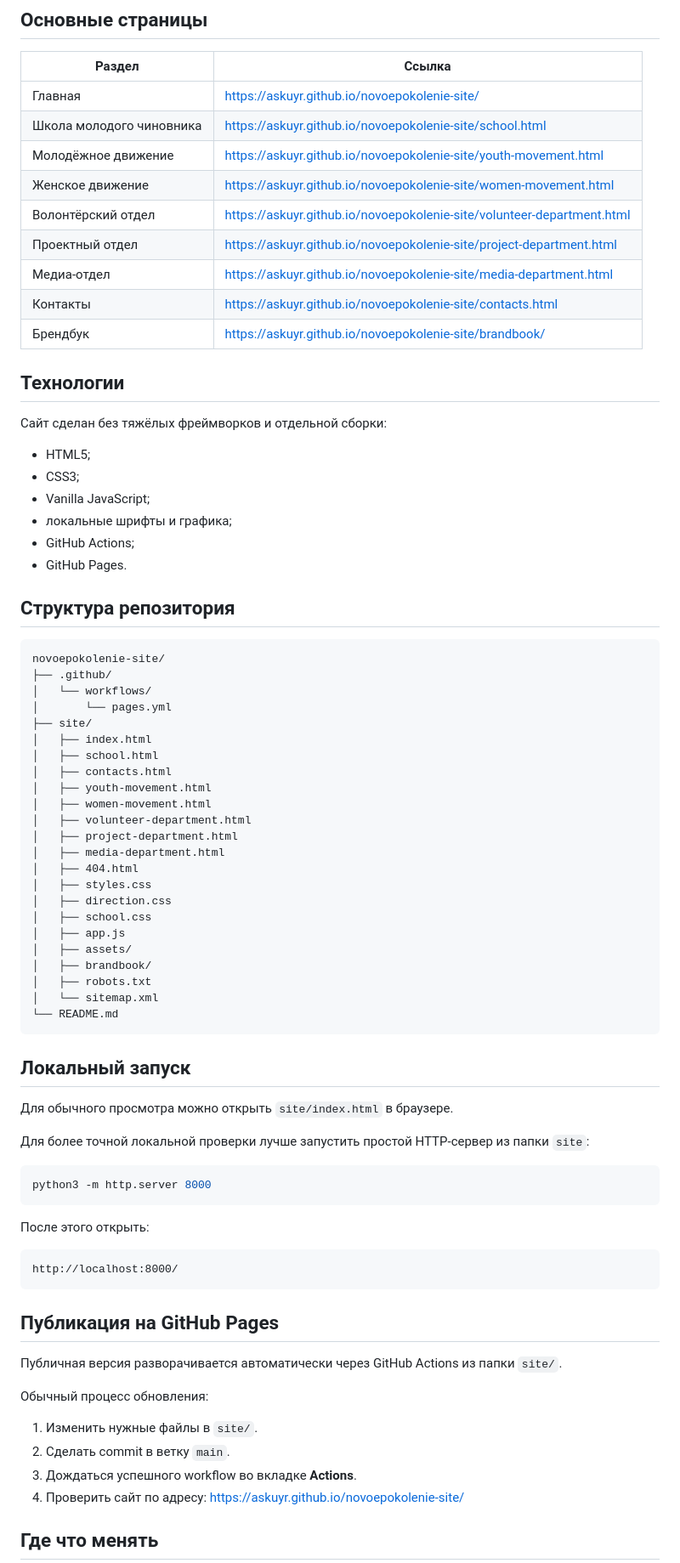
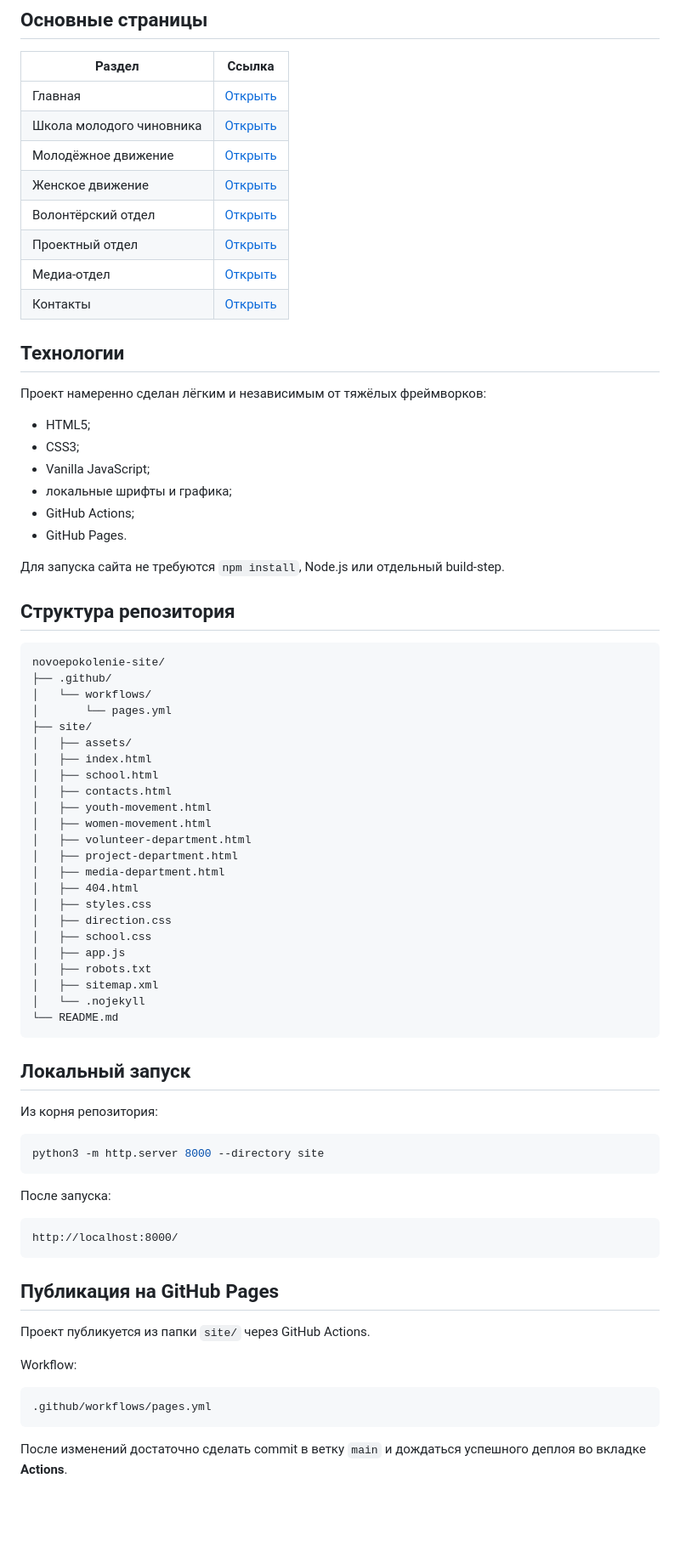
Before and after one commit to askuyr/novoepokolenie-site, a Markdown page: README.md, the part around one of its changes. Shown at 85% size. GitHub-like rendering; blank space fills up the shorter version.

````diff
--- a/README.md
+++ b/README.md
@@ -47,19 +58,18 @@
 
 | Раздел | Ссылка |
 | --- | --- |
-| Главная | https://askuyr.github.io/novoepokolenie-site/ |
-| Школа молодого чиновника | https://askuyr.github.io/novoepokolenie-site/school.html |
-| Молодёжное движение | https://askuyr.github.io/novoepokolenie-site/youth-movement.html |
-| Женское движение | https://askuyr.github.io/novoepokolenie-site/women-movement.html |
-| Волонтёрский отдел | https://askuyr.github.io/novoepokolenie-site/volunteer-department.html |
-| Проектный отдел | https://askuyr.github.io/novoepokolenie-site/project-department.html |
-| Медиа-отдел | https://askuyr.github.io/novoepokolenie-site/media-department.html |
-| Контакты | https://askuyr.github.io/novoepokolenie-site/contacts.html |
-| Брендбук | https://askuyr.github.io/novoepokolenie-site/brandbook/ |
+| Главная | [Открыть](https://askuyr.github.io/novoepokolenie-site/) |
+| Школа молодого чиновника | [Открыть](https://askuyr.github.io/novoepokolenie-site/school.html) |
+| Молодёжное движение | [Открыть](https://askuyr.github.io/novoepokolenie-site/youth-movement.html) |
+| Женское движение | [Открыть](https://askuyr.github.io/novoepokolenie-site/women-movement.html) |
+| Волонтёрский отдел | [Открыть](https://askuyr.github.io/novoepokolenie-site/volunteer-department.html) |
+| Проектный отдел | [Открыть](https://askuyr.github.io/novoepokolenie-site/project-department.html) |
+| Медиа-отдел | [Открыть](https://askuyr.github.io/novoepokolenie-site/media-department.html) |
+| Контакты | [Открыть](https://askuyr.github.io/novoepokolenie-site/contacts.html) |
 
 ## Технологии
 
-Сайт сделан без тяжёлых фреймворков и отдельной сборки:
+Проект намеренно сделан лёгким и независимым от тяжёлых фреймворков:
 
 - HTML5;
 - CSS3;
@@ -67,6 +77,8 @@
 - локальные шрифты и графика;
 - GitHub Actions;
 - GitHub Pages.
+
+Для запуска сайта не требуются `npm install`, Node.js или отдельный build-step.
 
 ## Структура репозитория
 
@@ -76,6 +88,7 @@ novoepokolenie-site/
 │   └── workflows/
 │       └── pages.yml
 ├── site/
+│   ├── assets/
 │   ├── index.html
 │   ├── school.html
 │   ├── contacts.html
@@ -89,24 +102,21 @@ novoepokolenie-site/
 │   ├── direction.css
 │   ├── school.css
 │   ├── app.js
-│   ├── assets/
-│   ├── brandbook/
 │   ├── robots.txt
-│   └── sitemap.xml
+│   ├── sitemap.xml
+│   └── .nojekyll
 └── README.md
 ```
 
 ## Локальный запуск
 
-Для обычного просмотра можно открыть `site/index.html` в браузере.
-
-Для более точной локальной проверки лучше запустить простой HTTP-сервер из папки `site`:
+Из корня репозитория:
 
 ```bash
-python3 -m http.server 8000
+python3 -m http.server 8000 --directory site
 ```
 
-После этого открыть:
+После запуска:
 
 ```text
 http://localhost:8000/
@@ -114,14 +124,13 @@ http://localhost:8000/
 
 ## Публикация на GitHub Pages
 
-Публичная версия разворачивается автоматически через GitHub Actions из папки `site/`.
+Проект публикуется из папки `site/` через GitHub Actions.
 
-Обычный процесс обновления:
+Workflow:
 
-1. Изменить нужные файлы в `site/`.
-2. Сделать commit в ветку `main`.
-3. Дождаться успешного workflow во вкладке **Actions**.
-4. Проверить сайт по адресу: https://askuyr.github.io/novoepokolenie-site/
+```text
+.github/workflows/pages.yml
+```
 
-## Где что менять
+После изменений достаточно сделать commit в ветку `main` и дождаться успешного деплоя во вкладке **Actions**.
 
````
Also changed, not shown: other parts of README.md (+64 -40 lines).
